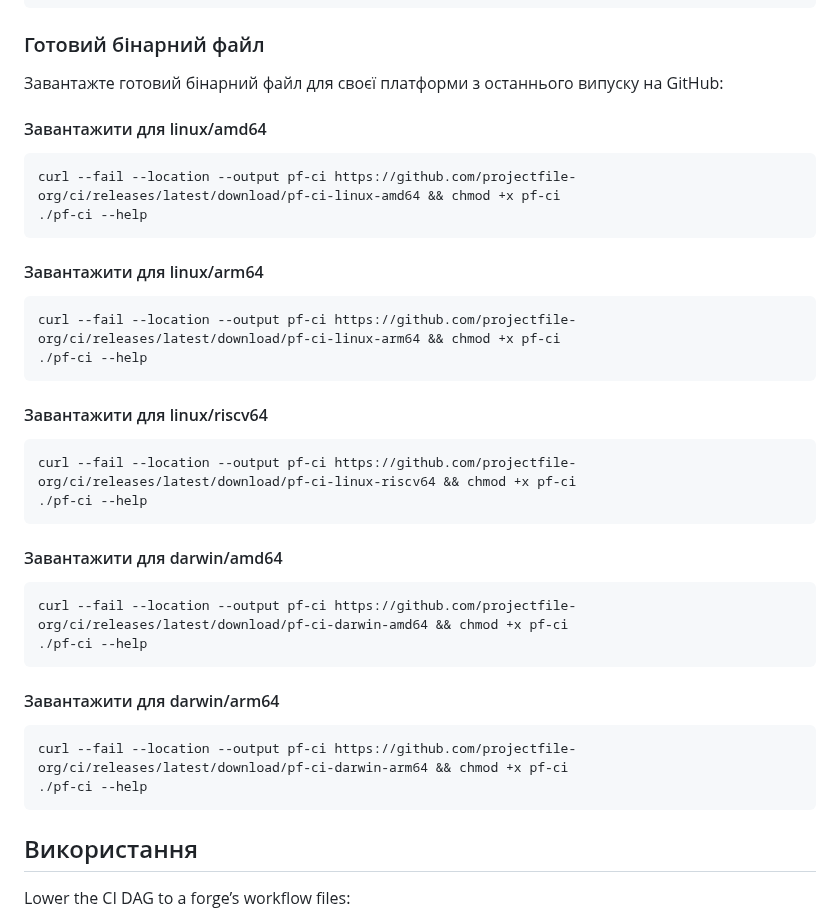
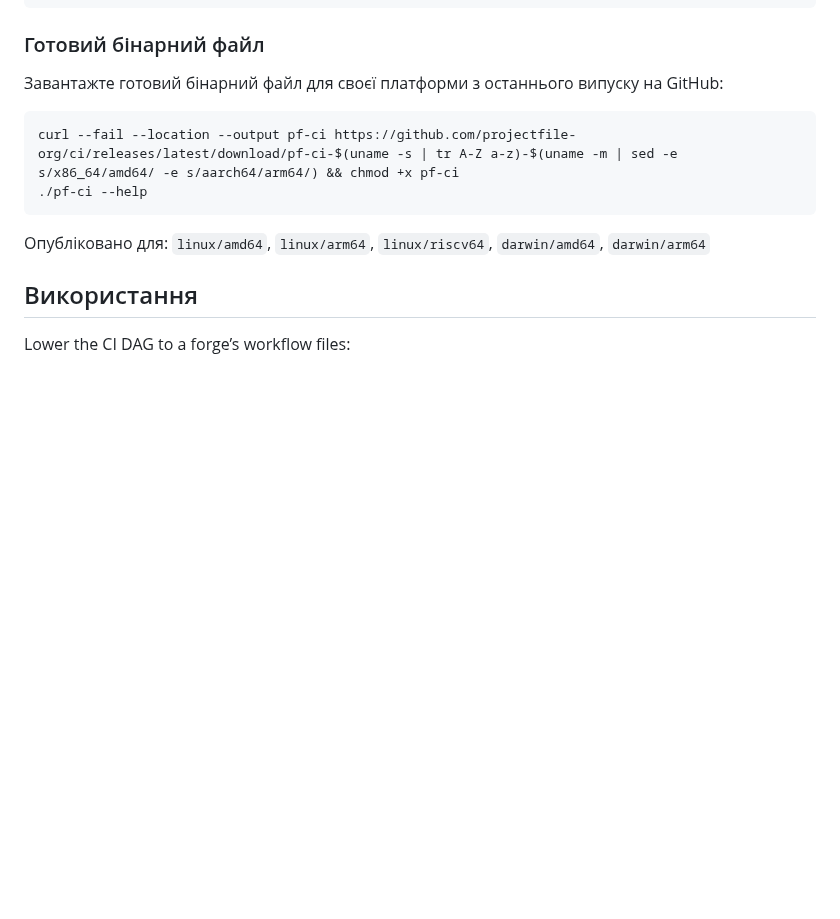
Before and after one commit to projectfile-org/ci, a Markdown page: docs/uk/README.md, the part around one of its changes. GitHub-like rendering; blank space fills up the shorter version.

Commit message:
chore: regenerate readme

````diff
--- a/docs/uk/README.md
+++ b/docs/uk/README.md
@@ -64,40 +64,12 @@ docker pull kiota.ch/projectfile/ci:latest
 
 Завантажте готовий бінарний файл для своєї платформи з останнього випуску на GitHub:
 
-#### Завантажити для linux/amd64
-
 ```sh
-curl --fail --location --output pf-ci https://github.com/projectfile-org/ci/releases/latest/download/pf-ci-linux-amd64 && chmod +x pf-ci
+curl --fail --location --output pf-ci https://github.com/projectfile-org/ci/releases/latest/download/pf-ci-$(uname -s | tr A-Z a-z)-$(uname -m | sed -e s/x86_64/amd64/ -e s/aarch64/arm64/) && chmod +x pf-ci
 ./pf-ci --help
 ```
 
-#### Завантажити для linux/arm64
-
-```sh
-curl --fail --location --output pf-ci https://github.com/projectfile-org/ci/releases/latest/download/pf-ci-linux-arm64 && chmod +x pf-ci
-./pf-ci --help
-```
-
-#### Завантажити для linux/riscv64
-
-```sh
-curl --fail --location --output pf-ci https://github.com/projectfile-org/ci/releases/latest/download/pf-ci-linux-riscv64 && chmod +x pf-ci
-./pf-ci --help
-```
-
-#### Завантажити для darwin/amd64
-
-```sh
-curl --fail --location --output pf-ci https://github.com/projectfile-org/ci/releases/latest/download/pf-ci-darwin-amd64 && chmod +x pf-ci
-./pf-ci --help
-```
-
-#### Завантажити для darwin/arm64
-
-```sh
-curl --fail --location --output pf-ci https://github.com/projectfile-org/ci/releases/latest/download/pf-ci-darwin-arm64 && chmod +x pf-ci
-./pf-ci --help
-```
+Опубліковано для: `linux/amd64`, `linux/arm64`, `linux/riscv64`, `darwin/amd64`, `darwin/arm64`
 
 ## Використання
 
````
Also changed, not shown: other parts of docs/uk/README.md (+1 -1 lines), docs/es/README.md (+3 -31 lines), 1 other file.
